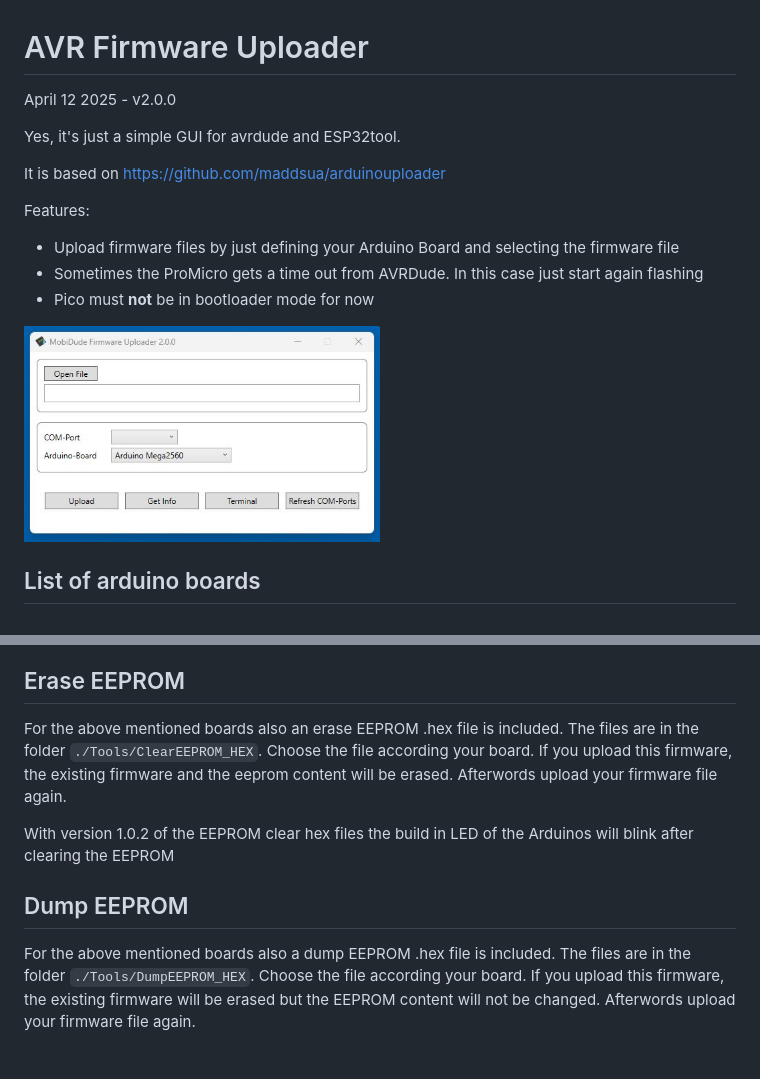
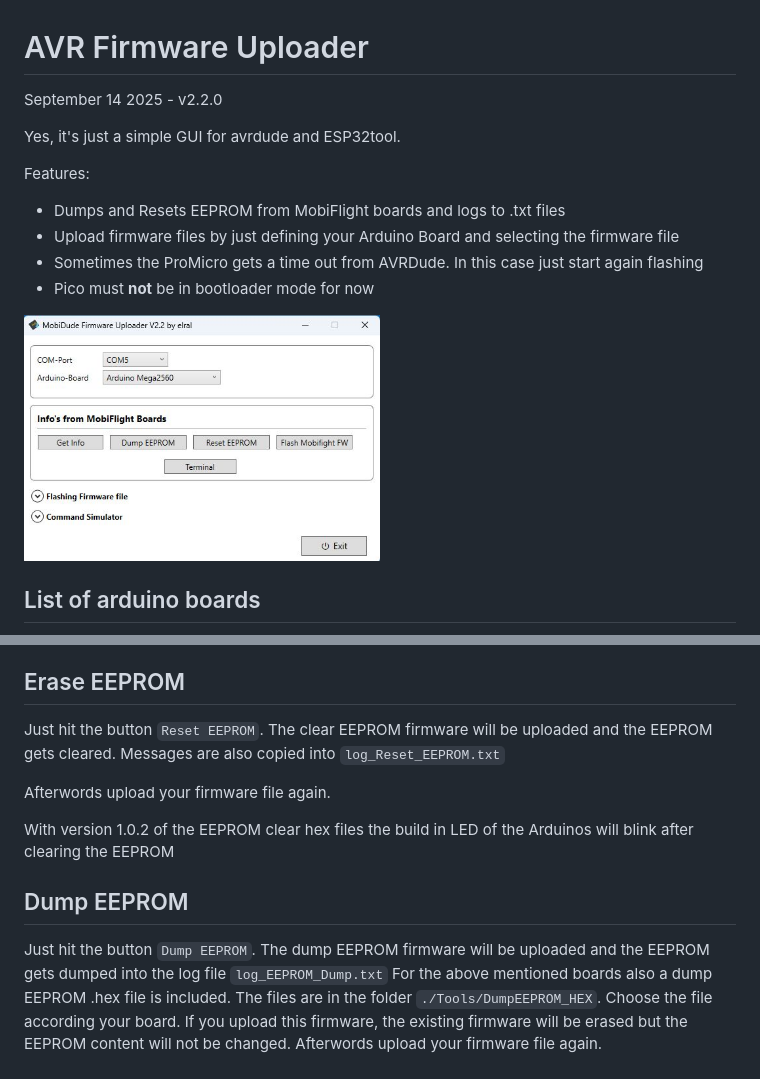
Before and after one commit to elral/MobiDude, a Markdown page: readme.md, 2 parts joined by grey strips. GitHub-like rendering; pictures changed too: info/interface-220.jpg (added); blank space fills up the shorter version.

```diff
--- a/readme.md
+++ b/readme.md
@@ -1,17 +1,16 @@
 # AVR Firmware Uploader
 
-April 12 2025 - v2.0.0
+September 14 2025 - v2.2.0
 
 Yes, it's just a simple GUI for avrdude and ESP32tool.
 
-It is based on https://github.com/maddsua/arduinouploader
-
 Features:
+- Dumps and Resets EEPROM from MobiFlight boards and logs to .txt files
 - Upload firmware files by just defining your Arduino Board and selecting the firmware file
 - Sometimes the ProMicro gets a time out from AVRDude. In this case just start again flashing
 - Pico must **not** be in bootloader mode for now
 
-<img src="info/interface-200.jpg" width="356"/>
+<img src="info/interface-220.jpg" width="356"/>
 
 
 ## List of arduino boards
@@ -27,16 +26,17 @@ Features:
 
 ## Erase EEPROM
 
-For the above mentioned boards also an erase EEPROM .hex file is included.
-The files are in the folder `./Tools/ClearEEPROM_HEX`.
-Choose the file according your board.
-If you upload this firmware, the existing firmware and the eeprom content will be erased.
+Just hit the button `Reset EEPROM`.
+The clear EEPROM firmware will be uploaded and the EEPROM gets cleared. Messages are also copied into `log_Reset_EEPROM.txt`
+
 Afterwords upload your firmware file again.
 
 With version 1.0.2 of the EEPROM clear hex files the build in LED of the Arduinos will blink after clearing the EEPROM
 
 ## Dump EEPROM
 
+Just hit the button `Dump EEPROM`.
+The dump EEPROM firmware will be uploaded and the EEPROM gets dumped into the log file `log_EEPROM_Dump.txt`
 For the above mentioned boards also a dump EEPROM .hex file is included.
 The files are in the folder `./Tools/DumpEEPROM_HEX`.
 Choose the file according your board.
```
Also changed, not shown: other parts of readme.md (+1 -1 lines), 1 other file.
